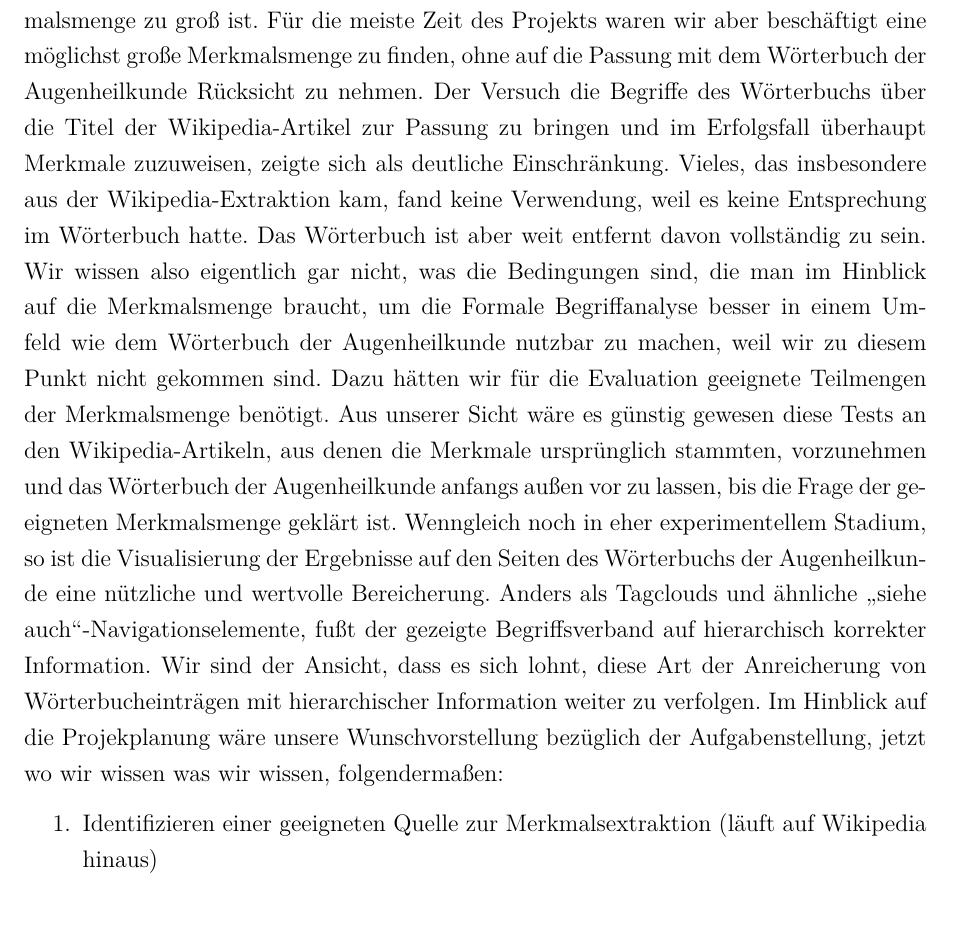
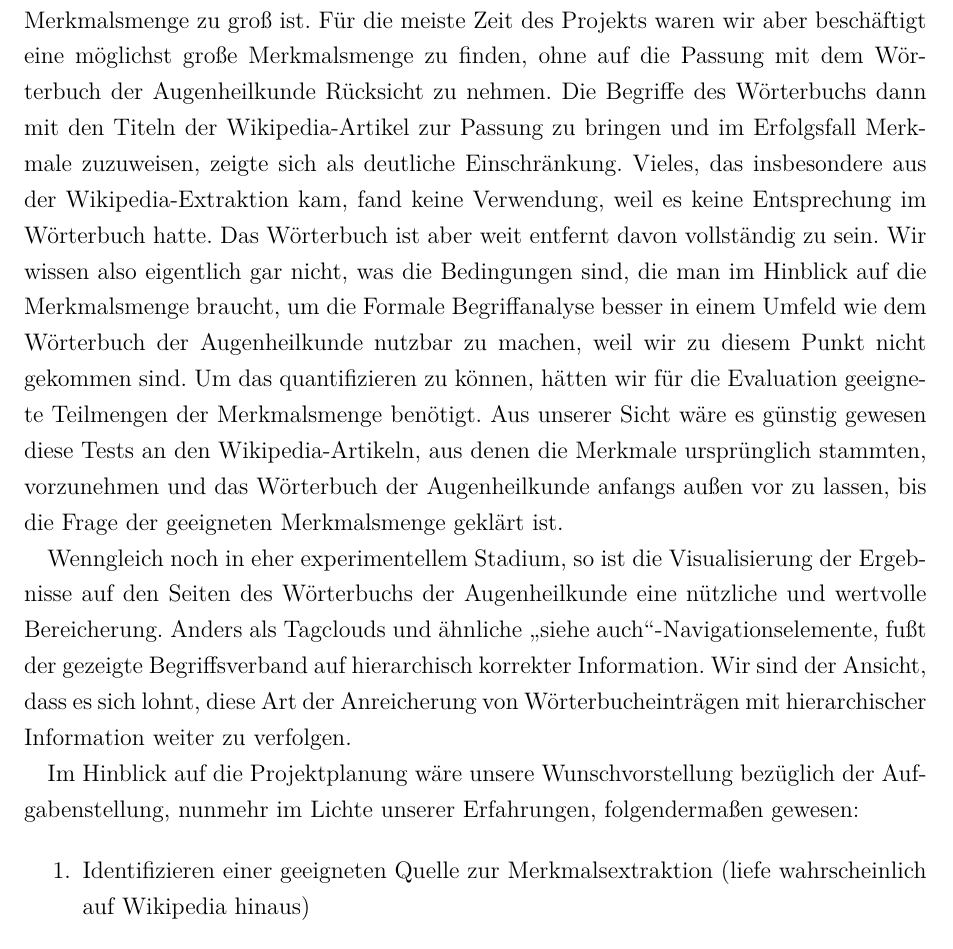
Before and after one commit to denisiko/fca_teamproject, a LaTeX thesis (gesamt.tex): part of page 32 of 35, cut so that both start at the same text. Compiled offline with pdfLaTeX.

Commit message:
Schlußbemerkungen überarbeitet.

```diff
--- a/gesamt.tex
+++ b/gesamt.tex
@@ -870,18 +870,20 @@ Allerdings sind dabei viele Einschränkungen zu machen.
 So sind die gebildeten Begriffsverbände nicht minimal.
 Während es zwar fraglich ist, ob die kleinstmögliche Merkmalsmenge, die noch genügt um alle Begriffe des Wörterbuchs zu bilden, auch optimal ist, kann man sicher festhalten, dass unsere Merkmalsmenge zu groß ist.
 Für die meiste Zeit des Projekts waren wir aber beschäftigt eine möglichst große Merkmalsmenge zu finden, ohne auf die Passung mit dem Wörterbuch der Augenheilkunde Rücksicht zu nehmen.
-Der Versuch die Begriffe des Wörterbuchs über die Titel der Wikipedia-Artikel zur Passung zu bringen und im Erfolgsfall überhaupt Merkmale zuzuweisen, zeigte sich als deutliche Einschränkung.
+Die Begriffe des Wörterbuchs dann mit den Titeln der Wikipedia-Artikel zur Passung zu bringen und im Erfolgsfall Merkmale zuzuweisen, zeigte sich als deutliche Einschränkung.
 Vieles, das insbesondere aus der Wikipedia-Extraktion kam, fand keine Verwendung, weil es keine Entsprechung im Wörterbuch hatte.
 Das Wörterbuch ist aber weit entfernt davon vollständig zu sein.
 Wir wissen also eigentlich gar nicht, was die Bedingungen sind, die man im Hinblick auf die Merkmalsmenge braucht, um die Formale Begriffanalyse besser in einem Umfeld wie dem Wörterbuch der Augenheilkunde nutzbar zu machen, weil wir zu diesem Punkt nicht gekommen sind.
-Dazu hätten wir für die Evaluation geeignete Teilmengen der Merkmalsmenge benötigt.
+Um das quantifizieren zu können, hätten wir für die Evaluation geeignete Teilmengen der Merkmalsmenge benötigt.
 Aus unserer Sicht wäre es günstig gewesen diese Tests an den Wikipedia-Artikeln, aus denen die Merkmale ursprünglich stammten, vorzunehmen und das Wörterbuch der Augenheilkunde anfangs außen vor zu lassen, bis die Frage der geeigneten Merkmalsmenge geklärt ist.
+
 Wenngleich noch in eher experimentellem Stadium, so ist die Visualisierung der Ergebnisse auf den Seiten des Wörterbuchs der Augenheilkunde eine nützliche und wertvolle Bereicherung.
 Anders als Tagclouds und ähnliche \enquote{siehe auch}-Navigationselemente, fußt der gezeigte Begriffsverband auf hierarchisch korrekter Information.
 Wir sind der Ansicht, dass es sich lohnt, diese Art der Anreicherung von Wörterbucheinträgen mit hierarchischer Information weiter zu verfolgen.
-Im Hinblick auf die Projekplanung wäre unsere Wunschvorstellung bezüglich der Aufgabenstellung, jetzt wo wir wissen was wir wissen, folgendermaßen:
+
+Im Hinblick auf die Projektplanung wäre unsere Wunschvorstellung bezüglich der Aufgabenstellung, nunmehr im Lichte unserer Erfahrungen, folgendermaßen gewesen:
 
 \begin{enumerate}
-    \item Identifizieren einer geeigneten Quelle zur Merkmalsextraktion (läuft auf Wikipedia hinaus)
+    \item Identifizieren einer geeigneten Quelle zur Merkmalsextraktion (liefe wahrscheinlich auf Wikipedia hinaus)
     \item testen und verbessern der Möglichkeiten der vollautomatischen Merkmalsextraktion
     \item innerhalb der Wikipediadaten: bilden von Begriffsverbänden und testen und evaluieren unterschiedlich großer Merkmalsmengen
```
Also changed, not shown: gesamt.pdf, gesamt.tex (2 more changed lines).
